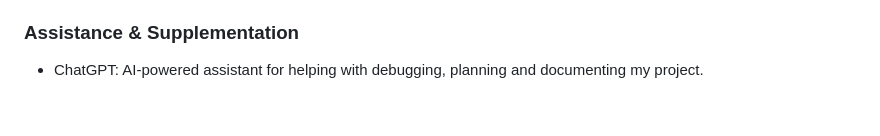
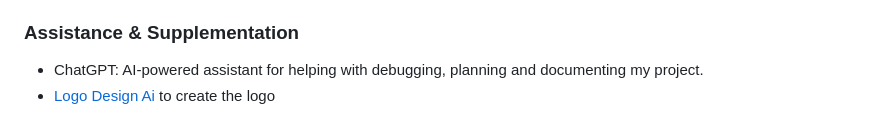
Before and after one commit to SimonMoynihan33/Level-Lounge, a Markdown page: README.md, the part around the change. GitHub-like rendering.

```diff
--- a/README.md
+++ b/README.md
@@ -40,3 +40,4 @@
 ### **Assistance & Supplementation**
 
 - ChatGPT: AI-powered assistant for helping with debugging, planning and documenting my project.
+- [Logo Design Ai](https://logodesign.ai/) to create the logo
```
Also changed, not shown: images/nav-logo.png (added), 2 other files.
